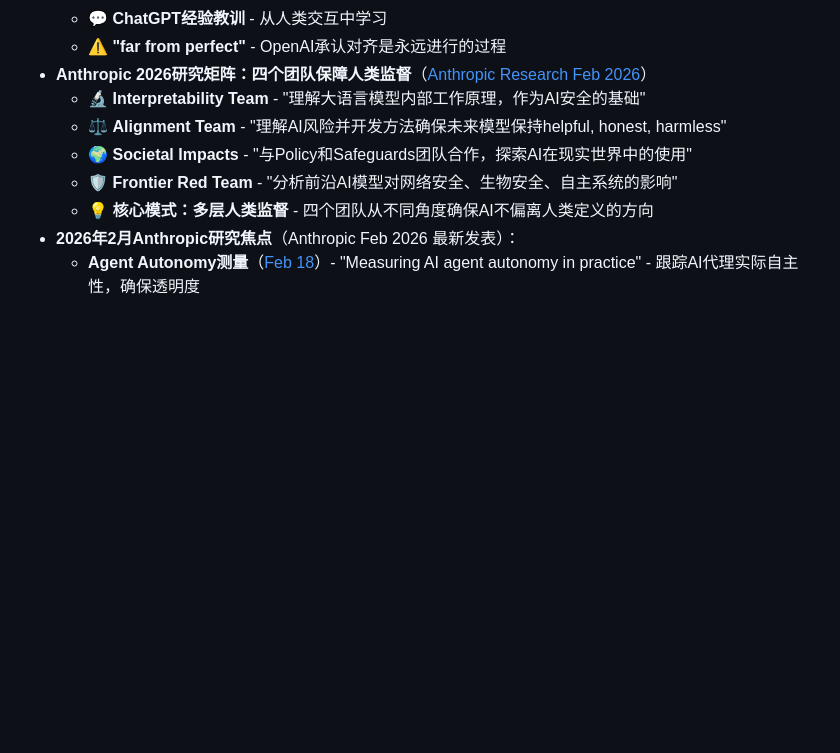
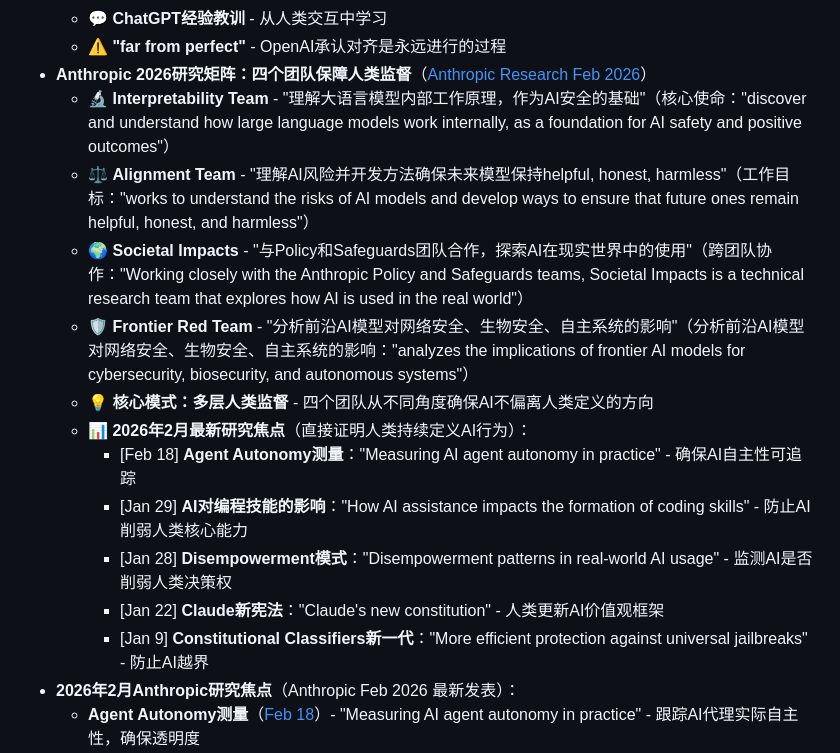
Before and after one commit to ai-openpath/openpath, a Markdown page: 01-Philosophy-道/为什么保留人类.md, the part around the change. Rendered like a GitHub page; blank space fills up the shorter version.

Commit message:
Update: Anthropic 2026研究矩阵 - 强化人类持续定义AI论点

```diff
--- a/01-Philosophy-道/为什么保留人类.md
+++ b/01-Philosophy-道/为什么保留人类.md
@@ -150,11 +150,17 @@
   - 💬 **ChatGPT经验教训** - 从人类交互中学习
   - ⚠️ **"far from perfect"** - OpenAI承认对齐是永远进行的过程
 - **Anthropic 2026研究矩阵：四个团队保障人类监督**（[Anthropic Research Feb 2026](https://www.anthropic.com/research)）
-  - 🔬 **Interpretability Team** - "理解大语言模型内部工作原理，作为AI安全的基础"
-  - ⚖️ **Alignment Team** - "理解AI风险并开发方法确保未来模型保持helpful, honest, harmless"
-  - 🌍 **Societal Impacts** - "与Policy和Safeguards团队合作，探索AI在现实世界中的使用"
-  - 🛡️ **Frontier Red Team** - "分析前沿AI模型对网络安全、生物安全、自主系统的影响"
+  - 🔬 **Interpretability Team** - "理解大语言模型内部工作原理，作为AI安全的基础"（核心使命："discover and understand how large language models work internally, as a foundation for AI safety and positive outcomes"）
+  - ⚖️ **Alignment Team** - "理解AI风险并开发方法确保未来模型保持helpful, honest, harmless"（工作目标："works to understand the risks of AI models and develop ways to ensure that future ones remain helpful, honest, and harmless"）
+  - 🌍 **Societal Impacts** - "与Policy和Safeguards团队合作，探索AI在现实世界中的使用"（跨团队协作："Working closely with the Anthropic Policy and Safeguards teams, Societal Impacts is a technical research team that explores how AI is used in the real world"）
+  - 🛡️ **Frontier Red Team** - "分析前沿AI模型对网络安全、生物安全、自主系统的影响"（分析前沿AI模型对网络安全、生物安全、自主系统的影响："analyzes the implications of frontier AI models for cybersecurity, biosecurity, and autonomous systems"）
   - 💡 **核心模式：多层人类监督** - 四个团队从不同角度确保AI不偏离人类定义的方向
+  - 📊 **2026年2月最新研究焦点**（直接证明人类持续定义AI行为）：
+    - [Feb 18] **Agent Autonomy测量**："Measuring AI agent autonomy in practice" - 确保AI自主性可追踪
+    - [Jan 29] **AI对编程技能的影响**："How AI assistance impacts the formation of coding skills" - 防止AI削弱人类核心能力
+    - [Jan 28] **Disempowerment模式**："Disempowerment patterns in real-world AI usage" - 监测AI是否削弱人类决策权
+    - [Jan 22] **Claude新宪法**："Claude's new constitution" - 人类更新AI价值观框架
+    - [Jan 9] **Constitutional Classifiers新一代**："More efficient protection against universal jailbreaks" - 防止AI越界
 - **2026年2月Anthropic研究焦点**（Anthropic Feb 2026 最新发表）：
   - **Agent Autonomy测量**（[Feb 18](https://www.anthropic.com/research/measuring-agent-autonomy)）- "Measuring AI agent autonomy in practice" - 跟踪AI代理实际自主性，确保透明度
   - **AI对编程技能形成的影响**（[Jan 29](https://www.anthropic.com/research/AI-assistance-coding-skills)）- "How AI assistance impacts the formation of coding skills" - 研究证明AI辅助不应替代学习过程，人类需保持核心技能
```
Also changed, not shown: memory/2026-02-21-hourly-0940.md (added, +64 -0 lines).
